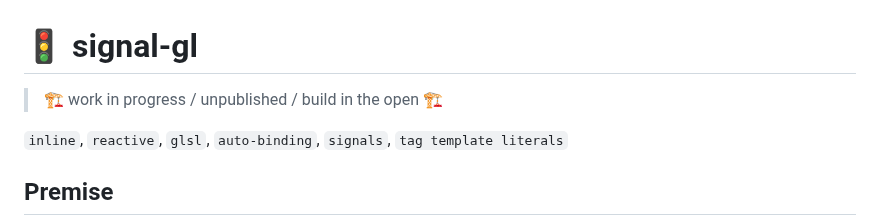
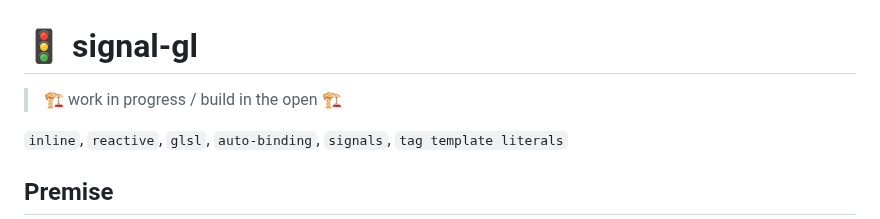
Before and after one commit to bigmistqke/signal-gl, a Markdown page: README.md, the part around the change. Drawn GitHub-style.

```diff
--- a/README.md
+++ b/README.md
@@ -1,6 +1,6 @@
 # 🚦 signal-gl
 
-> 🏗️ work in progress / unpublished / build in the open 🏗️
+> 🏗️ work in progress / build in the open 🏗️
 
 `inline`, `reactive`, `glsl`, `auto-binding`, `signals`, `tag template literals`
 
```
